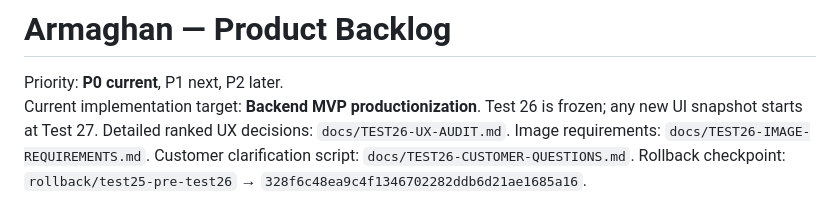
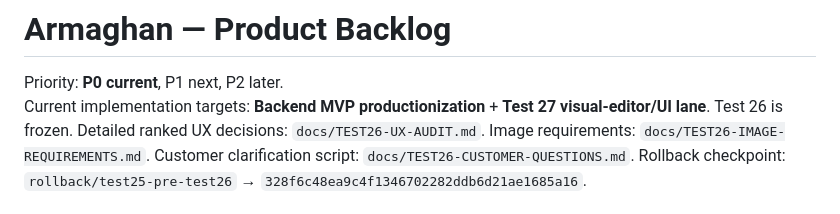
Before and after one commit to motealle/armaghan, a Markdown page: docs/BACKLOG.md, the part around one of its changes. GitHub-like rendering.

Commit message:
docs: charge Test 27 visual editor backlog

```diff
--- a/docs/BACKLOG.md
+++ b/docs/BACKLOG.md
@@ -1,7 +1,7 @@
 # Armaghan — Product Backlog
 
 Priority: **P0 current**, P1 next, P2 later.
-Current implementation target: **Backend MVP productionization**. Test 26 is frozen; any new UI snapshot starts at Test 27.
+Current implementation targets: **Backend MVP productionization** + **Test 27 visual-editor/UI lane**. Test 26 is frozen.
 Detailed ranked UX decisions: `docs/TEST26-UX-AUDIT.md`.
 Image requirements: `docs/TEST26-IMAGE-REQUIREMENTS.md`.
 Customer clarification script: `docs/TEST26-CUSTOMER-QUESTIONS.md`.
```
Also changed, not shown: other parts of docs/BACKLOG.md (+26 -0 lines).
